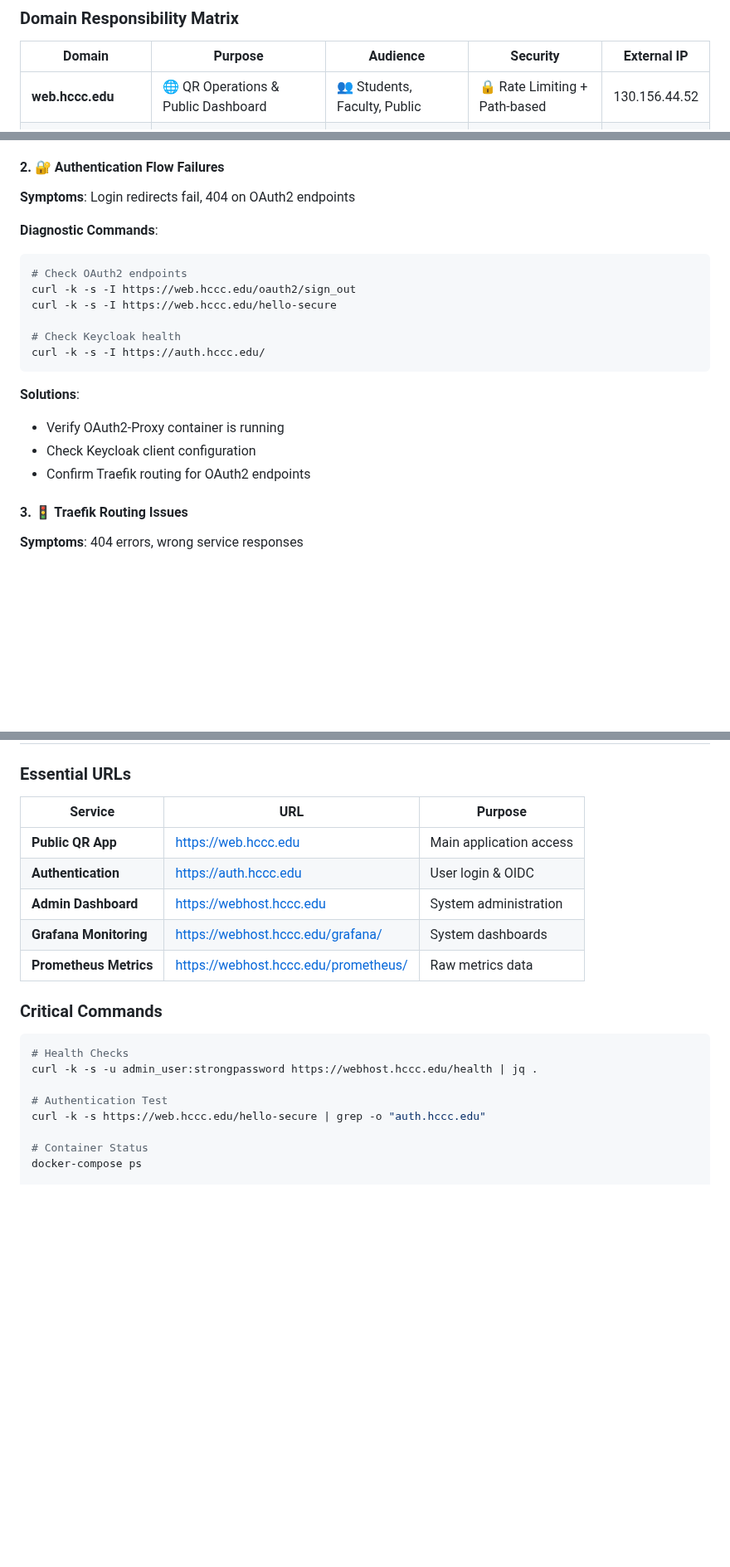
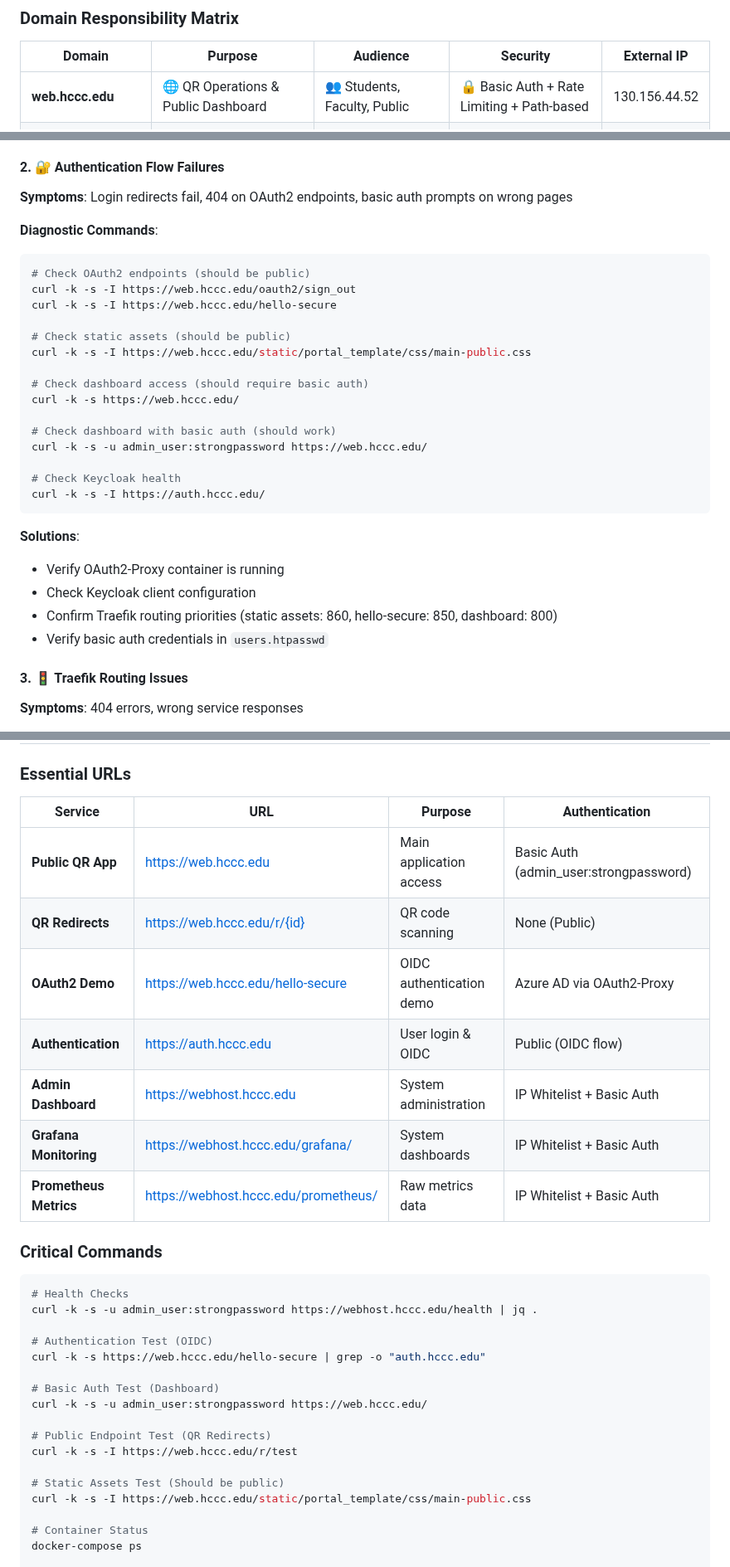
Before and after one commit to gsinghjay/mvp_qr_gen, a Markdown page: NETWORK_INFRASTRUCTURE.md, 3 parts joined by grey strips. Shown at 83% size. Drawn GitHub-style; blank space fills up the shorter version.

Commit message:
docs(network): update infrastructure guide for hybrid auth model on web.hccc.edu

````diff
--- a/NETWORK_INFRASTRUCTURE.md
+++ b/NETWORK_INFRASTRUCTURE.md
@@ -113,7 +113,7 @@ graph LR
 
 | Domain | Purpose | Audience | Security | External IP |
 |--------|---------|----------|----------|-------------|
-| **web.hccc.edu** | 🌐 QR Operations & Public Dashboard | 👥 Students, Faculty, Public | 🔒 Rate Limiting + Path-based | 130.156.44.52 |
+| **web.hccc.edu** | 🌐 QR Operations & Public Dashboard | 👥 Students, Faculty, Public | 🔒 Basic Auth + Rate Limiting + Path-based | 130.156.44.52 |
 | **auth.hccc.edu** | 🔐 Authentication Service | 🎫 All authenticated users | 🛡️ Public with OIDC security | 130.156.44.53 |
 | **webhost.hccc.edu** | 🛠️ Administration & Monitoring | 👨‍💻 IT Staff, Admins | 🔐 IP Whitelist + Basic Auth | 10.1.6.12 |
 
@@ -607,13 +622,22 @@ nslookup web.hccc.edu 10.1.1.238
 
 #### 2. 🔐 Authentication Flow Failures
 
-**Symptoms**: Login redirects fail, 404 on OAuth2 endpoints
+**Symptoms**: Login redirects fail, 404 on OAuth2 endpoints, basic auth prompts on wrong pages
 
 **Diagnostic Commands**:
 ```bash
-# Check OAuth2 endpoints
+# Check OAuth2 endpoints (should be public)
 curl -k -s -I https://web.hccc.edu/oauth2/sign_out
 curl -k -s -I https://web.hccc.edu/hello-secure
+
+# Check static assets (should be public)
+curl -k -s -I https://web.hccc.edu/static/portal_template/css/main-public.css
+
+# Check dashboard access (should require basic auth)
+curl -k -s https://web.hccc.edu/
+
+# Check dashboard with basic auth (should work)
+curl -k -s -u admin_user:strongpassword https://web.hccc.edu/
 
 # Check Keycloak health
 curl -k -s -I https://auth.hccc.edu/
@@ -622,7 +646,8 @@ curl -k -s -I https://auth.hccc.edu/
 **Solutions**:
 - Verify OAuth2-Proxy container is running
 - Check Keycloak client configuration
-- Confirm Traefik routing for OAuth2 endpoints
+- Confirm Traefik routing priorities (static assets: 860, hello-secure: 850, dashboard: 800)
+- Verify basic auth credentials in `users.htpasswd`
 
 #### 3. 🚦 Traefik Routing Issues
 
@@ -782,13 +807,15 @@ graph TB
 
 ### Essential URLs
 
-| Service | URL | Purpose |
-|---------|-----|---------|
-| **Public QR App** | https://web.hccc.edu | Main application access |
-| **Authentication** | https://auth.hccc.edu | User login & OIDC |
-| **Admin Dashboard** | https://webhost.hccc.edu | System administration |
-| **Grafana Monitoring** | https://webhost.hccc.edu/grafana/ | System dashboards |
-| **Prometheus Metrics** | https://webhost.hccc.edu/prometheus/ | Raw metrics data |
+| Service | URL | Purpose | Authentication |
+|---------|-----|---------|----------------|
+| **Public QR App** | https://web.hccc.edu | Main application access | Basic Auth (admin_user:strongpassword) |
+| **QR Redirects** | https://web.hccc.edu/r/{id} | QR code scanning | None (Public) |
+| **OAuth2 Demo** | https://web.hccc.edu/hello-secure | OIDC authentication demo | Azure AD via OAuth2-Proxy |
+| **Authentication** | https://auth.hccc.edu | User login & OIDC | Public (OIDC flow) |
+| **Admin Dashboard** | https://webhost.hccc.edu | System administration | IP Whitelist + Basic Auth |
+| **Grafana Monitoring** | https://webhost.hccc.edu/grafana/ | System dashboards | IP Whitelist + Basic Auth |
+| **Prometheus Metrics** | https://webhost.hccc.edu/prometheus/ | Raw metrics data | IP Whitelist + Basic Auth |
 
 ### Critical Commands
 
@@ -796,8 +823,17 @@ graph TB
 # Health Checks
 curl -k -s -u admin_user:strongpassword https://webhost.hccc.edu/health | jq .
 
-# Authentication Test
+# Authentication Test (OIDC)
 curl -k -s https://web.hccc.edu/hello-secure | grep -o "auth.hccc.edu"
+
+# Basic Auth Test (Dashboard)
+curl -k -s -u admin_user:strongpassword https://web.hccc.edu/
+
+# Public Endpoint Test (QR Redirects)
+curl -k -s -I https://web.hccc.edu/r/test
+
+# Static Assets Test (Should be public)
+curl -k -s -I https://web.hccc.edu/static/portal_template/css/main-public.css
 
 # Container Status
 docker-compose ps
````
Also changed, not shown: other parts of NETWORK_INFRASTRUCTURE.md (+16 -1 lines).
